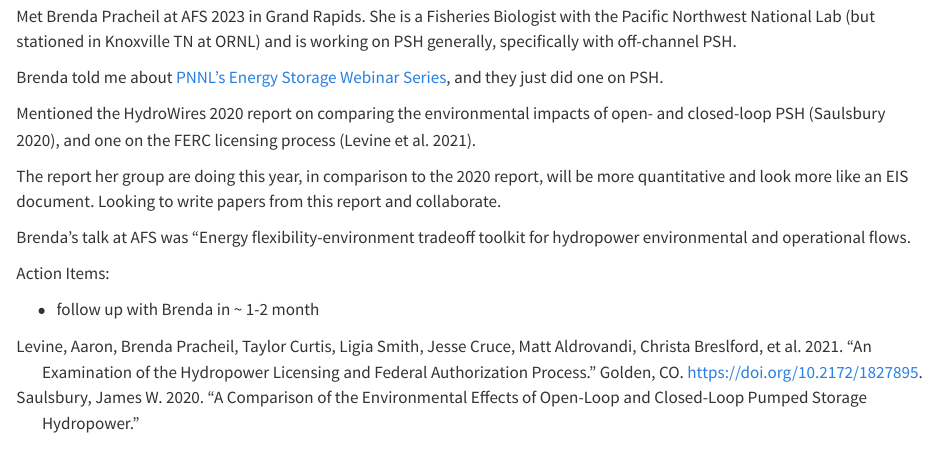
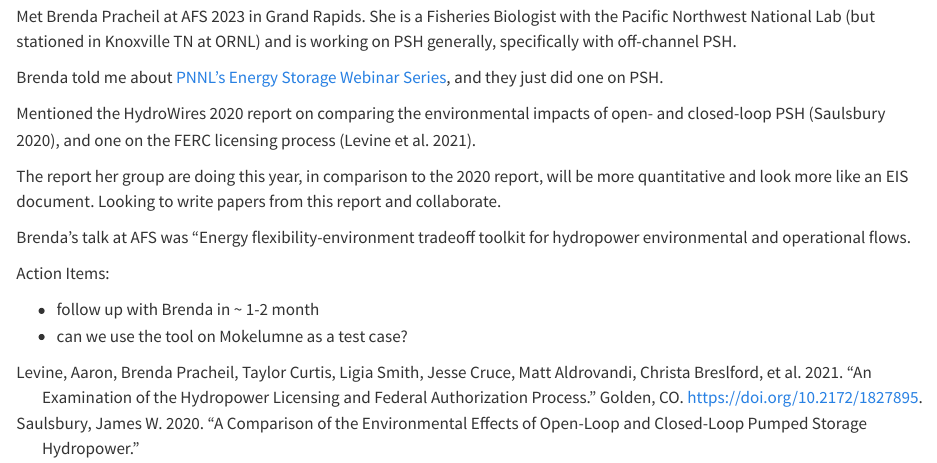
Before and after one commit to bmait101/mokelumne, a Quarto document (R/project-notes.qmd): the page in a window 1100 px wide, from 3470 px down. Rendered offline with R 4.5, knitr and Pandoc in place of Quarto, with nearby package versions.

Commit message:
add action item

```diff
--- a/R/project-notes.qmd
+++ b/R/project-notes.qmd
@@ -162,3 +162,4 @@ Brenda's talk at AFS was "Energy flexibility-environment tradeoff toolkit for hy
 Action Items:
 
 -   follow up with Brenda in \~ 1-2 month
+-   can we use the tool on Mokelumne as a test case?
```
